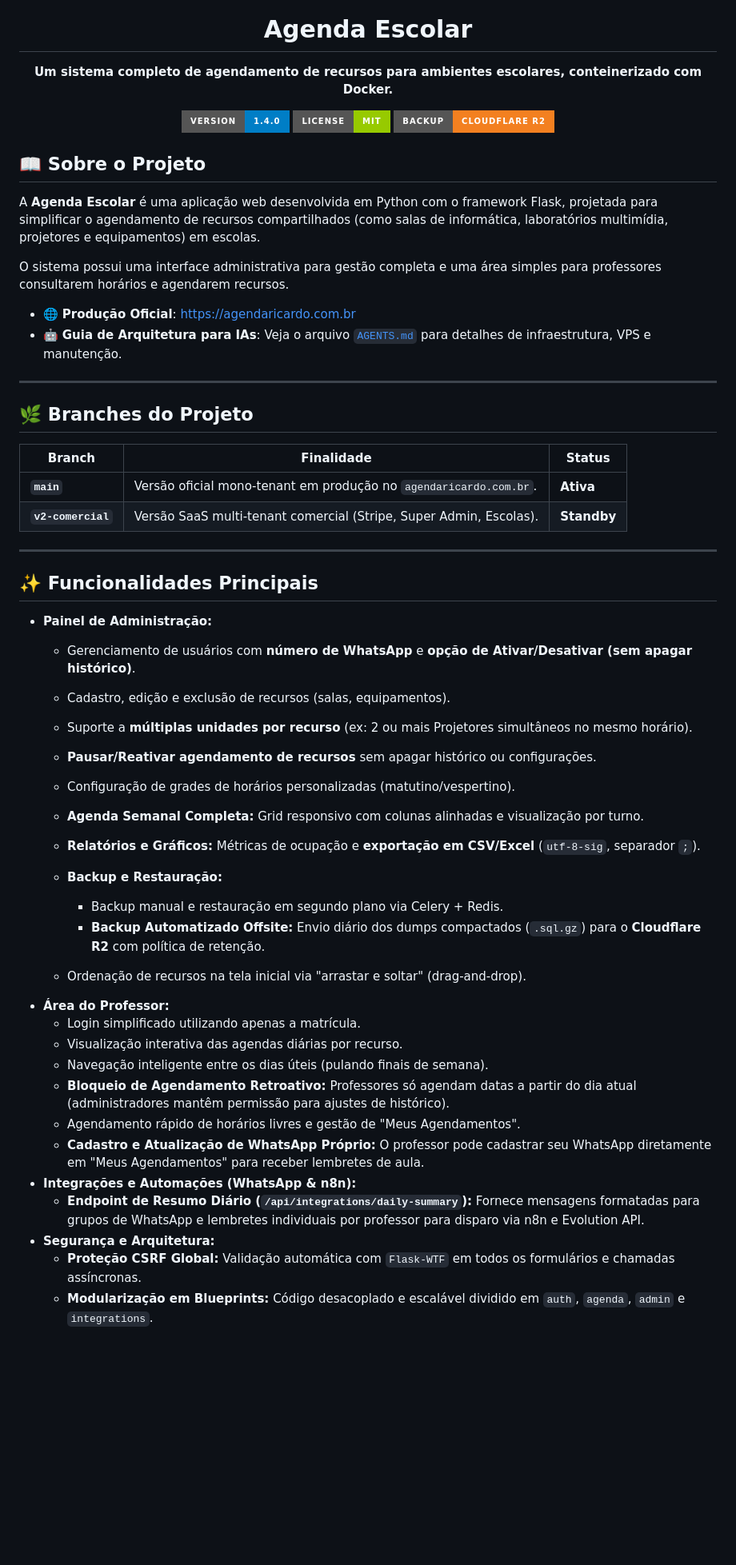
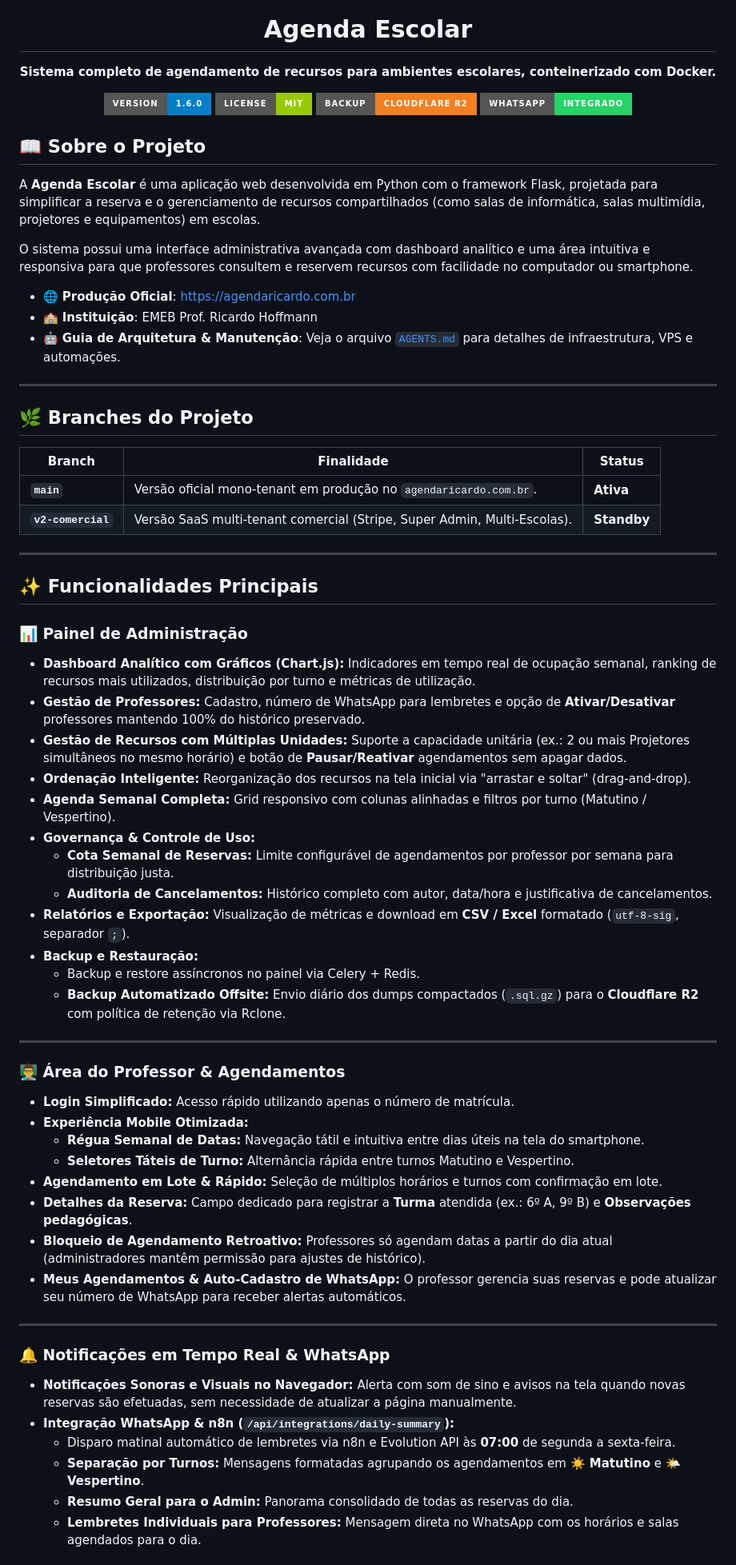
Before and after one commit to jardelberti/escola_agenda, a Markdown page: README.md, the part around one of its changes. Shown at 80% size. Drawn GitHub-style; badges without logos; blank space fills up the shorter version.

Commit message:
docs: atualizar README.md para v1.6.0 com documentacao completa das novas funcionalidades

```diff
--- a/README.md
+++ b/README.md
@@ -1,10 +1,10 @@
 <div align="center">
   <img src="https://raw.githubusercontent.com/user-attachments/assets/1569a7c3-30b0-4a37-b952-4752b75a40b9" width="150px" />
   <h1>Agenda Escolar</h1>
-  <p><strong>Um sistema completo de agendamento de recursos para ambientes escolares, conteinerizado com Docker.</strong></p>
+  <p><strong>Sistema completo de agendamento de recursos para ambientes escolares, conteinerizado com Docker.</strong></p>
   <p>
     <a href="#">
-      <img alt="Versão" src="https://img.shields.io/badge/version-1.4.0-blue?style=for-the-badge&logo=appveyor">
+      <img alt="Versão" src="https://img.shields.io/badge/version-1.6.0-blue?style=for-the-badge&logo=appveyor">
     </a>
     <a href="#">
       <img alt="Licença" src="https://img.shields.io/badge/license-MIT-green?style=for-the-badge">
@@ -12,17 +12,21 @@
     <a href="#">
       <img alt="Cloudflare R2" src="https://img.shields.io/badge/Backup-Cloudflare%20R2-F38020?style=for-the-badge&logo=cloudflare">
     </a>
+    <a href="#">
+      <img alt="WhatsApp & n8n" src="https://img.shields.io/badge/WhatsApp-Integrado-25D366?style=for-the-badge&logo=whatsapp">
+    </a>
   </p>
 </div>
 
 ## 📖 Sobre o Projeto
 
-A **Agenda Escolar** é uma aplicação web desenvolvida em Python com o framework Flask, projetada para simplificar o agendamento de recursos compartilhados (como salas de informática, laboratórios multimídia, projetores e equipamentos) em escolas.
+A **Agenda Escolar** é uma aplicação web desenvolvida em Python com o framework Flask, projetada para simplificar a reserva e o gerenciamento de recursos compartilhados (como salas de informática, salas multimídia, projetores e equipamentos) em escolas.
 
-O sistema possui uma interface administrativa para gestão completa e uma área simples para professores consultarem horários e agendarem recursos.
+O sistema possui uma interface administrativa avançada com dashboard analítico e uma área intuitiva e responsiva para que professores consultem e reservem recursos com facilidade no computador ou smartphone.
 
 * 🌐 **Produção Oficial**: [https://agendaricardo.com.br](https://agendaricardo.com.br)
-* 🤖 **Guia de Arquitetura para IAs**: Veja o arquivo [`AGENTS.md`](./AGENTS.md) para detalhes de infraestrutura, VPS e manutenção.
+* 🏫 **Instituição**: EMEB Prof. Ricardo Hoffmann
+* 🤖 **Guia de Arquitetura & Manutenção**: Veja o arquivo [`AGENTS.md`](./AGENTS.md) para detalhes de infraestrutura, VPS e automações.
 
 ---
 
@@ -31,35 +35,45 @@ O sistema possui uma interface administrativa para gestão completa e uma área
 | Branch | Finalidade | Status |
 |---|---|---|
 | **`main`** | Versão oficial mono-tenant em produção no `agendaricardo.com.br`. | **Ativa** |
-| **`v2-comercial`** | Versão SaaS multi-tenant comercial (Stripe, Super Admin, Escolas). | **Standby** |
+| **`v2-comercial`** | Versão SaaS multi-tenant comercial (Stripe, Super Admin, Multi-Escolas). | **Standby** |
 
 ---
 
 ## ✨ Funcionalidades Principais
 
-* **Painel de Administração:**
-    * Gerenciamento de usuários com **número de WhatsApp** e **opção de Ativar/Desativar (sem apagar histórico)**.
-    * Cadastro, edição e exclusão de recursos (salas, equipamentos).
+### 📊 Painel de Administração
+* **Dashboard Analítico com Gráficos (Chart.js):** Indicadores em tempo real de ocupação semanal, ranking de recursos mais utilizados, distribuição por turno e métricas de utilização.
+* **Gestão de Professores:** Cadastro, número de WhatsApp para lembretes e opção de **Ativar/Desativar** professores mantendo 100% do histórico preservado.
+* **Gestão de Recursos com Múltiplas Unidades:** Suporte a capacidade unitária (ex.: 2 ou mais Projetores simultâneos no mesmo horário) e botão de **Pausar/Reativar** agendamentos sem apagar dados.
+* **Ordenação Inteligente:** Reorganização dos recursos na tela inicial via "arrastar e soltar" (drag-and-drop).
+* **Agenda Semanal Completa:** Grid responsivo com colunas alinhadas e filtros por turno (Matutino / Vespertino).
+* **Governança & Controle de Uso:**
+    * **Cota Semanal de Reservas:** Limite configurável de agendamentos por professor por semana para distribuição justa.
+    * **Auditoria de Cancelamentos:** Histórico completo com autor, data/hora e justificativa de cancelamentos.
+* **Relatórios e Exportação:** Visualização de métricas e download em **CSV / Excel** formatado (`utf-8-sig`, separador `;`).
+* **Backup e Restauração:**
+    * Backup e restore assíncronos no painel via Celery + Redis.
+    * **Backup Automatizado Offsite:** Envio diário dos dumps compactados (`.sql.gz`) para o **Cloudflare R2** com política de retenção via Rclone.
 
-    * Suporte a **múltiplas unidades por recurso** (ex: 2 ou mais Projetores simultâneos no mesmo horário).
-    * **Pausar/Reativar agendamento de recursos** sem apagar histórico ou configurações.
-    * Configuração de grades de horários personalizadas (matutino/vespertino).
-    * **Agenda Semanal Completa:** Grid responsivo com colunas alinhadas e visualização por turno.
-    * **Relatórios e Gráficos:** Métricas de ocupação e **exportação em CSV/Excel** (`utf-8-sig`, separador `;`).
-    * **Backup e Restauração:**
-        * Backup manual e restauração em segundo plano via Celery + Redis.
-        * **Backup Automatizado Offsite:** Envio diário dos dumps compactados (`.sql.gz`) para o **Cloudflare R2** com política de retenção.
-    * Ordenação de recursos na tela inicial via "arrastar e soltar" (drag-and-drop).
-* **Área do Professor:**
-    * Login simplificado utilizando apenas a matrícula.
-    * Visualização interativa das agendas diárias por recurso.
-    * Navegação inteligente entre os dias úteis (pulando finais de semana).
-    * **Bloqueio de Agendamento Retroativo:** Professores só agendam datas a partir do dia atual (administradores mantêm permissão para ajustes de histórico).
-    * Agendamento rápido de horários livres e gestão de "Meus Agendamentos".
-    * **Cadastro e Atualização de WhatsApp Próprio:** O professor pode cadastrar seu WhatsApp diretamente em "Meus Agendamentos" para receber lembretes de aula.
-* **Integrações e Automações (WhatsApp & n8n):**
-    * **Endpoint de Resumo Diário (`/api/integrations/daily-summary`):** Fornece mensagens formatadas para grupos de WhatsApp e lembretes individuais por professor para disparo via n8n e Evolution API.
-* **Segurança e Arquitetura:**
-    * **Proteção CSRF Global:** Validação automática com `Flask-WTF` em todos os formulários e chamadas assíncronas.
-    * **Modularização em Blueprints:** Código desacoplado e escalável dividido em `auth`, `agenda`, `admin` e `integrations`.
+---
 
+### 👨‍🏫 Área do Professor & Agendamentos
+* **Login Simplificado:** Acesso rápido utilizando apenas o número de matrícula.
+* **Experiência Mobile Otimizada:**
+    * **Régua Semanal de Datas:** Navegação tátil e intuitiva entre dias úteis na tela do smartphone.
+    * **Seletores Táteis de Turno:** Alternância rápida entre turnos Matutino e Vespertino.
+* **Agendamento em Lote & Rápido:** Seleção de múltiplos horários e turnos com confirmação em lote.
+* **Detalhes da Reserva:** Campo dedicado para registrar a **Turma** atendida (ex.: 6º A, 9º B) e **Observações pedagógicas**.
+* **Bloqueio de Agendamento Retroativo:** Professores só agendam datas a partir do dia atual (administradores mantêm permissão para ajustes de histórico).
+* **Meus Agendamentos & Auto-Cadastro de WhatsApp:** O professor gerencia suas reservas e pode atualizar seu número de WhatsApp para receber alertas automáticos.
+
+---
+
+### 🔔 Notificações em Tempo Real & WhatsApp
+* **Notificações Sonoras e Visuais no Navegador:** Alerta com som de sino e avisos na tela quando novas reservas são efetuadas, sem necessidade de atualizar a página manualmente.
+* **Integração WhatsApp & n8n (`/api/integrations/daily-summary`):**
+    * Disparo matinal automático de lembretes via n8n e Evolution API às **07:00** de segunda a sexta-feira.
+    * **Separação por Turnos:** Mensagens formatadas agrupando os agendamentos em **☀️ Matutino** e **🌤️ Vespertino**.
+    * **Resumo Geral para o Admin:** Panorama consolidado de todas as reservas do dia.
+    * **Lembretes Individuais para Professores:** Mensagem direta no WhatsApp com os horários e salas agendados para o dia.
+
```
Also changed, not shown: other parts of README.md (+9 -3 lines).
